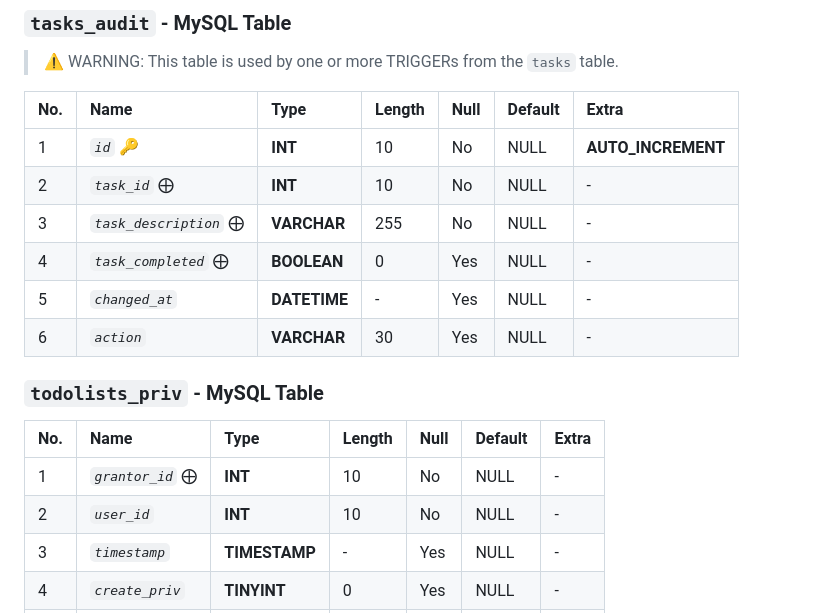
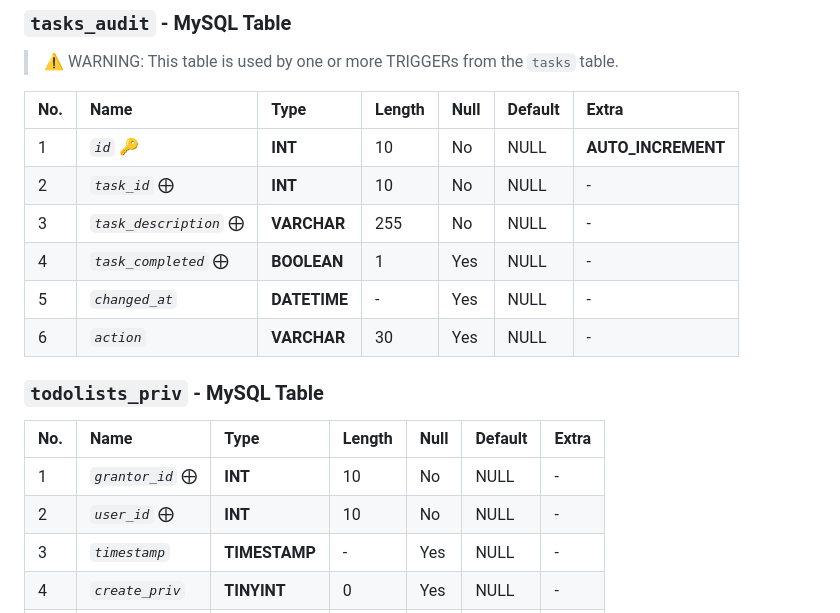
Before and after one commit to abraham-ukachi/tdl, a Markdown page: README.md, the part around the change printed below. Rendered like a GitHub page.

```diff
--- a/README.md
+++ b/README.md
@@ -168,7 +153,7 @@ The following tables were created in a MySQL database named **`tdl`** via [PDO](
 | 1 | *`id`* 🔑  | **INT** | 10 | No | NULL | **AUTO_INCREMENT** |
 | 2 | *`task_id`* ⨁ | **INT** | 10 | No | NULL | - |
 | 3 | *`task_description`* ⨁ | **VARCHAR** | 255 | No | NULL | - |
-| 4 | *`task_completed`* ⨁ | **BOOLEAN** | 0 | Yes | NULL | - |
+| 4 | *`task_completed`* ⨁ | **BOOLEAN** | 1 | Yes | NULL | - |
 | 5 | *`changed_at`* | **DATETIME** | - | Yes | NULL | - |
 | 6 | *`action`* | **VARCHAR** | 30 | Yes | NULL | - |
 
@@ -179,7 +164,7 @@ The following tables were created in a MySQL database named **`tdl`** via [PDO](
 | No. | Name | Type | Length | Null | Default | Extra |
 |:----|:-----|:-----|:-------|:-----|:--------|:-------|
 | 1 | *`grantor_id`* ⨁ | **INT** | 10 | No | NULL | - |
-| 2 | *`user_id`* | **INT** | 10 | No | NULL | - |
+| 2 | *`user_id`* ⨁ | **INT** | 10 | No | NULL | - |
 | 3 | *`timestamp`* | **TIMESTAMP** | - | Yes | NULL | - |
 | 4 | *`create_priv`* | **TINYINT** | 0 | Yes | NULL | - |
 | 5 | *`update_priv`* | **TINYINT** | 0 | Yes | NULL | - |
```
Also changed, not shown: other parts of README.md (+3 -18 lines).
